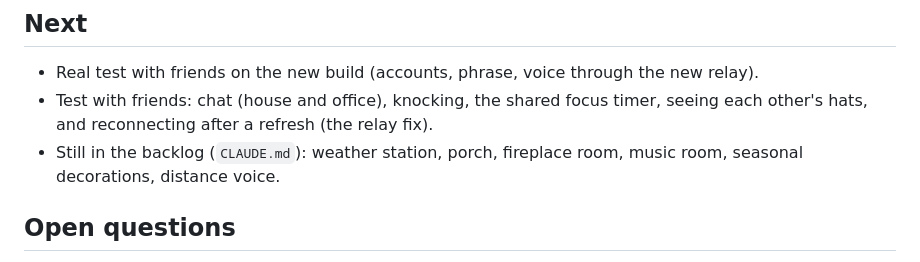
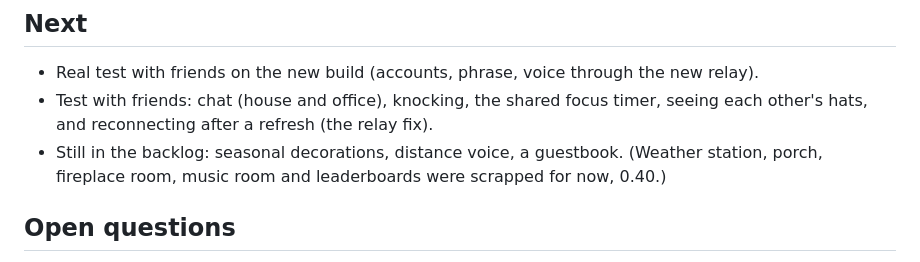
Before and after one commit to Props-coding/cozy-simulator, a Markdown page: PROGRESS.md, the part around the change. Drawn GitHub-style.

Commit message:
PROGRESS: tidy the backlog list
Co-Authored-By: Claude Opus 5.5 <noreply@anthropic.com>

```diff
--- a/PROGRESS.md
+++ b/PROGRESS.md
@@ -196,7 +196,7 @@ The site stays on GitHub Pages. The droplet runs one small program for the thing
 ## Next
 - Real test with friends on the new build (accounts, phrase, voice through the new relay).
 - Test with friends: chat (house and office), knocking, the shared focus timer, seeing each other's hats, and reconnecting after a refresh (the relay fix).
-- Still in the backlog (`CLAUDE.md`): weather station, porch, fireplace room, music room, seasonal decorations, distance voice.
+- Still in the backlog: seasonal decorations, distance voice, a guestbook. (Weather station, porch, fireplace room, music room and leaderboards were scrapped for now, 0.40.)
 
 ## Open questions
 - Trystero library is loaded from a pinned CDN link (esm.sh) rather than a local copy, because its build files need a CDN to resolve some internal pieces. If that CDN ever has an outage, movement/voice would pause until it's back (rest of the site stays up). You approved this tradeoff already.
```
